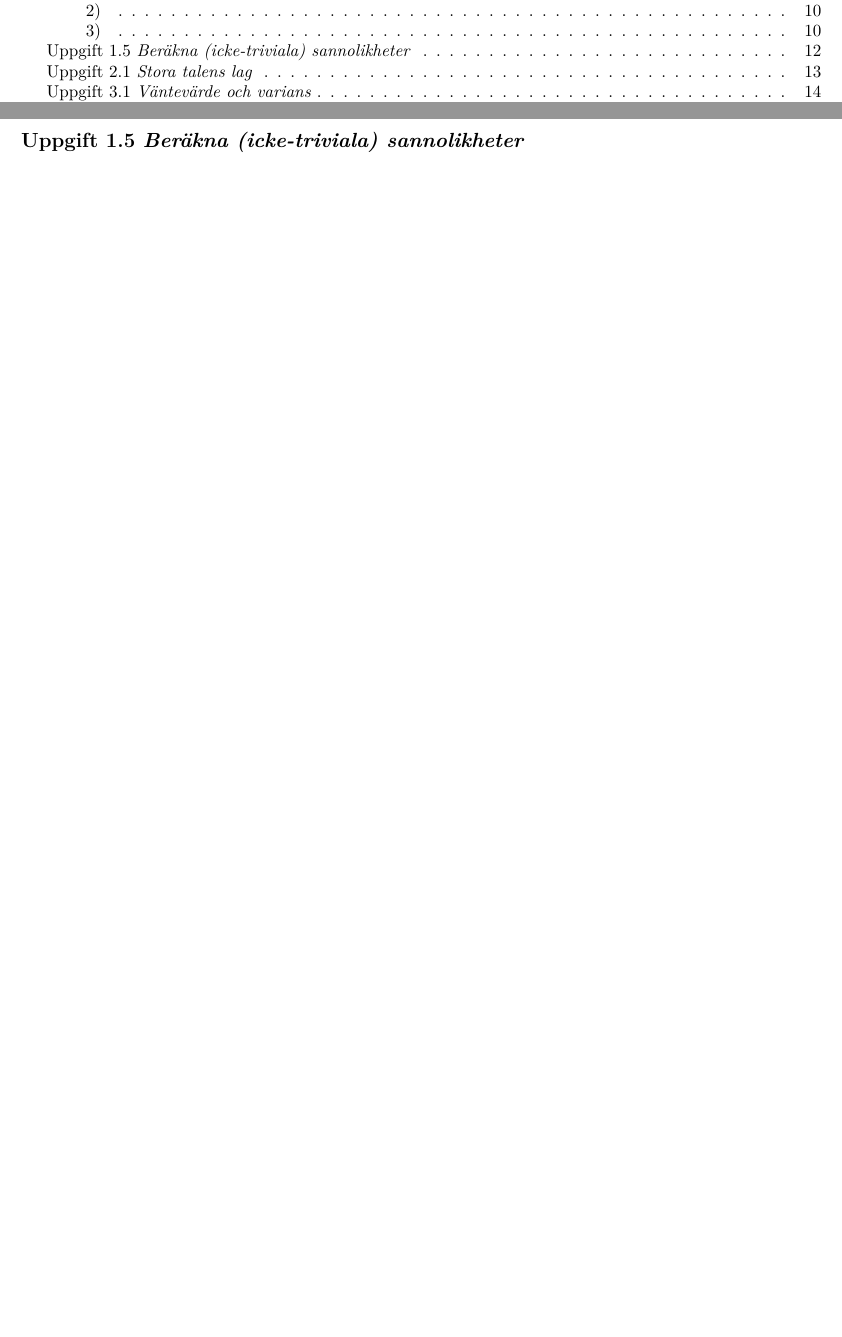
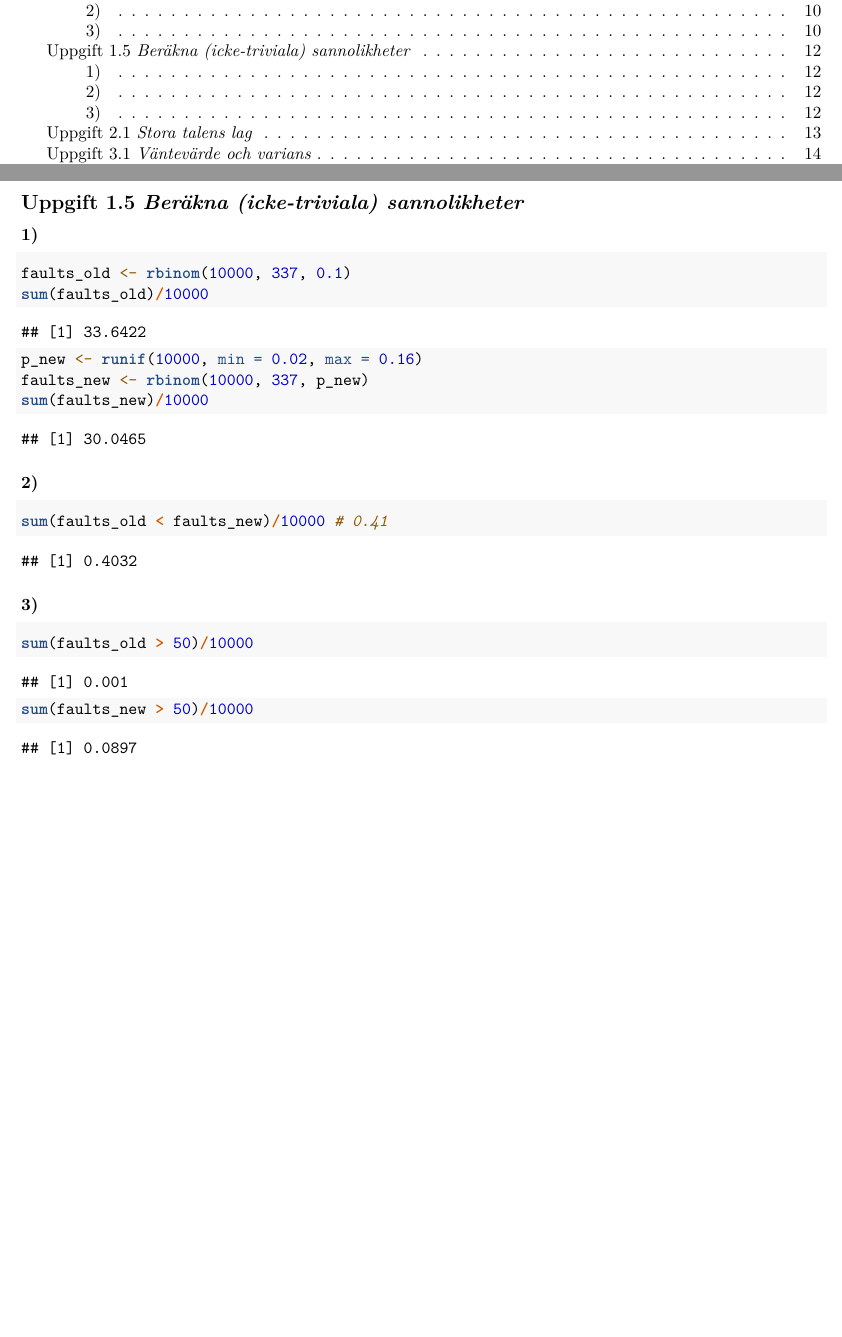
Before and after one commit to vollells/R_ProbabilityLabs, an R Markdown document (lab1_rapport.Rmd): two parts of pages 1 and 12 of 15, joined at a grey line, cut so that both start at the same text, the shorter picture padded with empty space. Rendered offline with R 4.5, knitr and Pandoc, then LaTeX, with nearby package versions; code that draws random numbers runs with fixed seeds of ours; some code elsewhere in the file could not run offline.

Commit message:
Lab 1 uppgift 3.1.5

````diff
--- a/lab1_rapport.Rmd
+++ b/lab1_rapport.Rmd
@@ -301,6 +301,31 @@ sum(Ysim == 0)
 
 ## Uppgift 1.5 *Beräkna (icke-triviala) sannolikheter*
 
+### 1)
+
+```{r }
+faults_old <- rbinom(10000, 337, 0.1)
+sum(faults_old)/10000
+
+p_new <- runif(10000, min = 0.02, max = 0.16)
+faults_new <- rbinom(10000, 337, p_new)
+sum(faults_new)/10000
+```
+
+### 2)
+
+```{r }
+sum(faults_old < faults_new)/10000 # 0.41
+```
+
+### 3)
+
+```{r }
+sum(faults_old > 50)/10000
+
+sum(faults_new > 50)/10000
+```
+
 \newpage
 
 ## Uppgift 2.1 *Stora talens lag*
````
